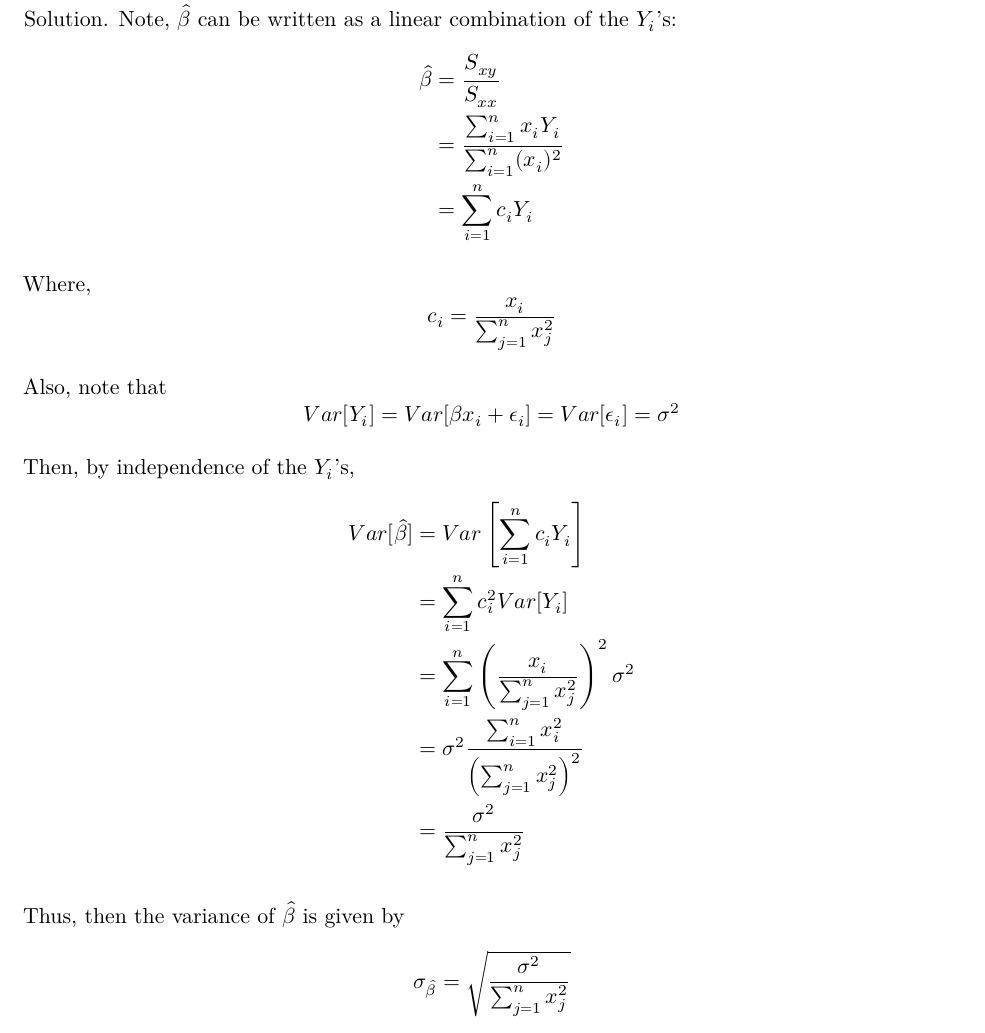
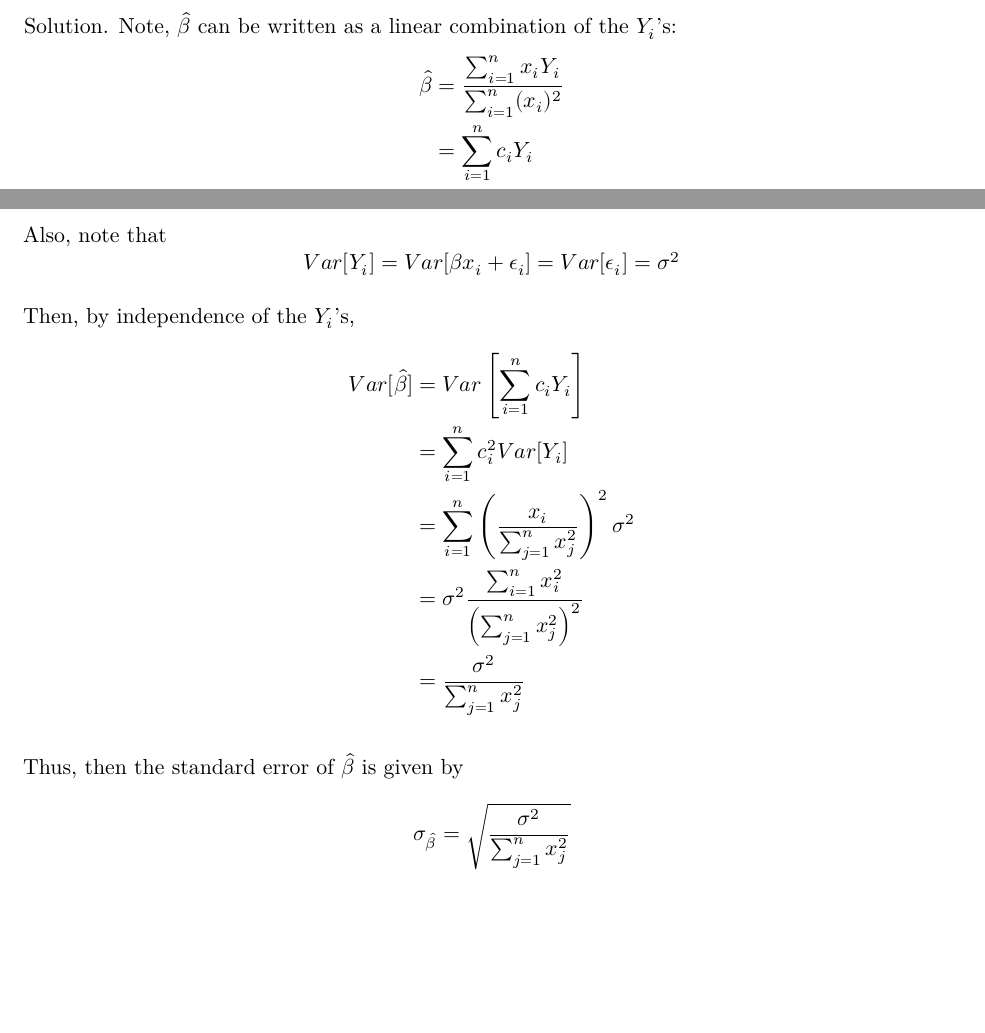
Before and after one commit to ws2840/STATGR5205, a Quarto document (HW1/hw1.qmd): part of page 12 of 13 before the commit and two parts of pages 11 and 12 of 12 after it, the two joined at a grey line, cut so that both start at the same text, the shorter picture padded with empty space. The pictures show the output file HW1/hw1.pdf that the author committed with the source.

Commit message:
fix typos

```diff
--- a/HW1/hw1.qmd
+++ b/HW1/hw1.qmd
@@ -425,8 +425,7 @@ Hence, $\hat \beta$ is unbiased for $\beta$.
 Solution. Note, $\hat \beta$ can be written as a linear combination of the $Y_i$'s:
 $$
 \begin{align*}
-\hat{\beta} &= \frac{S_{xy}}{S_{xx}} \\
-&= \frac{\sum_{i=1}^n x_i Y_i }{\sum_{i=1}^n (x_i)^2}\\
+\hat{\beta} &= \frac{\sum_{i=1}^n x_i Y_i }{\sum_{i=1}^n (x_i)^2}\\
 &= \sum_{i=1}^n c_i Y_i
 \end{align*}
 $$
@@ -452,7 +451,7 @@ Var[\hat{\beta}] &= Var\left[\sum_{i=1}^n c_i Y_i\right] \\
 \end{align*}
 $$
 
-Thus, then the variance of $\hat{\beta}$ is given by
+Thus, then the standard error of $\hat{\beta}$ is given by
 $$
 \sigma_{\hat{\beta}} = \sqrt{\frac{\sigma^2}{\sum_{j=1}^n x_j^2}}
 $$
```
Also changed, not shown: HW1/hw1.pdf.
